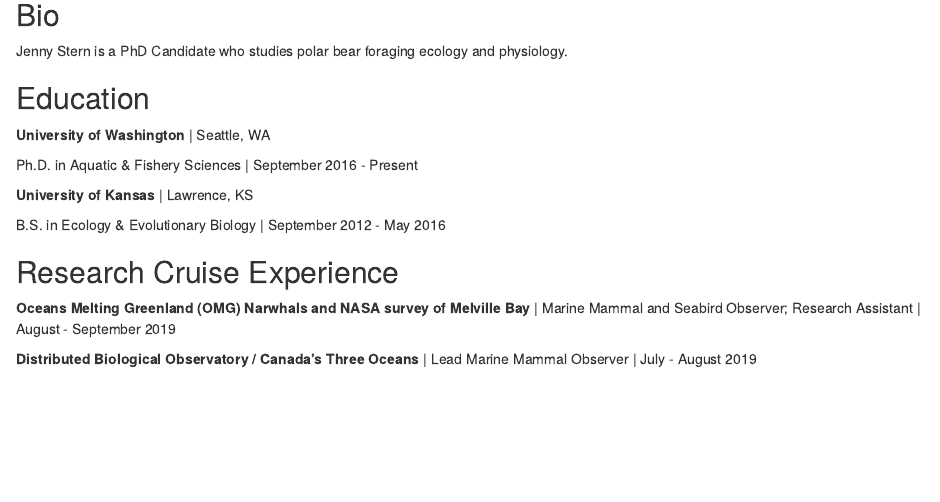
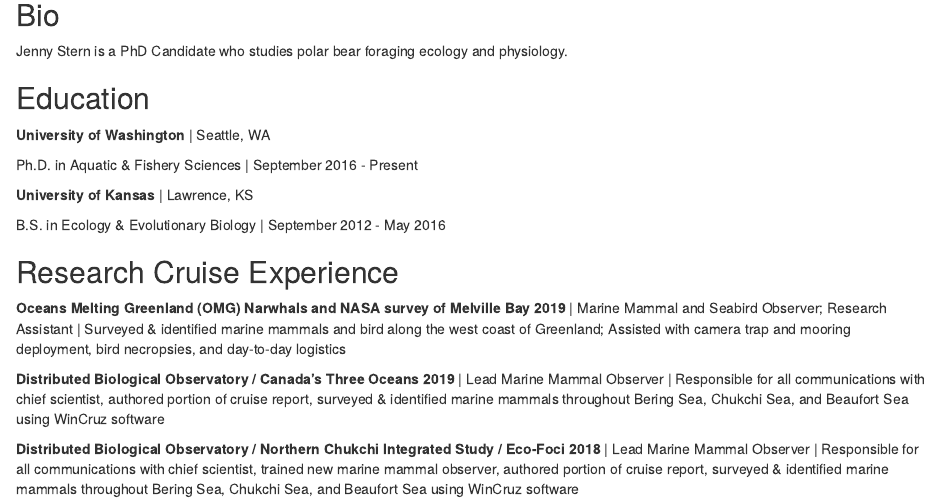
Before and after one commit to jhstern/jhstern.github.io, an R Markdown document (index.Rmd): the page in a window 1100 px wide, from 80 px down. Rendered offline with R 4.5, knitr and Pandoc, with nearby package versions; drawn as R Markdown's standard HTML page in place of the format the file asks for.

Commit message:
added experience

```diff
--- a/index.Rmd
+++ b/index.Rmd
@@ -30,6 +30,8 @@
 
 ## Research Cruise Experience
 
-**Oceans Melting Greenland (OMG) Narwhals and NASA survey of Melville Bay ** | Marine Mammal and Seabird Observer; Research Assistant | August - September 2019
+**Oceans Melting Greenland (OMG) Narwhals and NASA survey of Melville Bay 2019** | Marine Mammal and Seabird Observer; Research Assistant | Surveyed & identified marine mammals and bird along the west coast of Greenland; Assisted with camera trap and mooring deployment, bird necropsies, and day-to-day logistics
 
-**Distributed Biological Observatory / Canada’s Three Oceans** | Lead Marine Mammal Observer | July - August 2019
+**Distributed Biological Observatory / Canada’s Three Oceans 2019** | Lead Marine Mammal Observer | Responsible for all communications with chief scientist, authored portion of cruise report, surveyed & identified marine mammals throughout Bering Sea, Chukchi Sea, and Beaufort Sea using WinCruz software
+
+**Distributed Biological Observatory / Northern Chukchi Integrated Study / Eco-Foci 2018 **  | Lead Marine Mammal Observer | Responsible for all communications with chief scientist, trained new marine mammal observer, authored portion of cruise report, surveyed & identified marine mammals throughout Bering Sea, Chukchi Sea, and Beaufort Sea using WinCruz software
```
Also changed, not shown: index.html.
